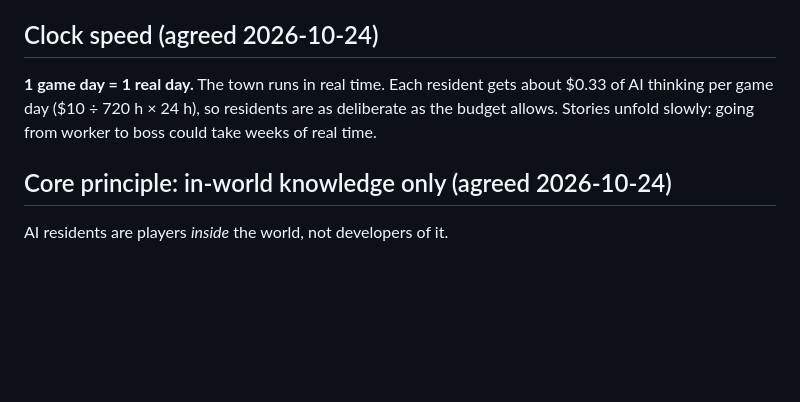
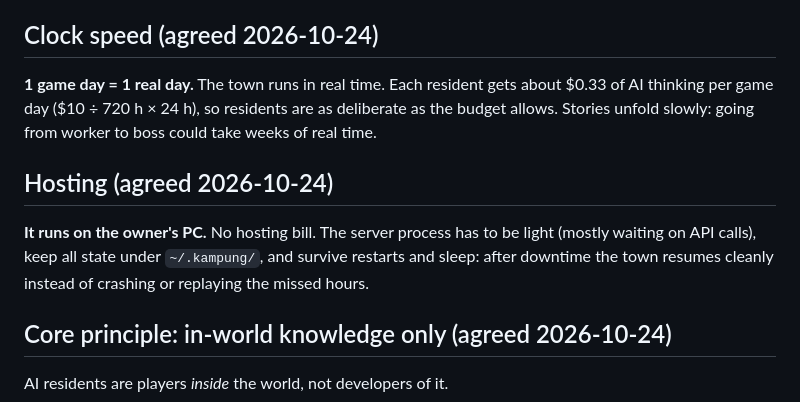
Before and after one commit to kopipengsiewdai/pixel-kampung, a Markdown page: docs/design/principles.md, the part around the change. GitHub-like rendering; blank space fills up the shorter version.

Commit message:
docs: host on owner's PC
Co-Authored-By: Claude Opus 5.5 <noreply@anthropic.com>

```diff
--- a/docs/design/principles.md
+++ b/docs/design/principles.md
@@ -53,6 +53,13 @@ about $0.33 of AI thinking per game day ($10 ÷ 720 h × 24 h), so residents
 are as deliberate as the budget allows. Stories unfold slowly: going from
 worker to boss could take weeks of real time.
 
+## Hosting (agreed 2026-10-24)
+
+**It runs on the owner's PC.** No hosting bill. The server process has to be
+light (mostly waiting on API calls), keep all state under `~/.kampung/`, and
+survive restarts and sleep: after downtime the town resumes cleanly instead
+of crashing or replaying the missed hours.
+
 ## Core principle: in-world knowledge only (agreed 2026-10-24)
 
 AI residents are players *inside* the world, not developers of it.
```
